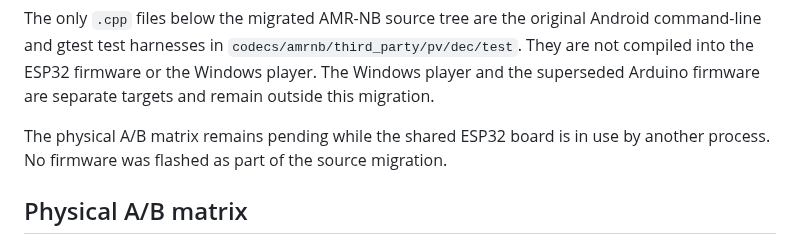
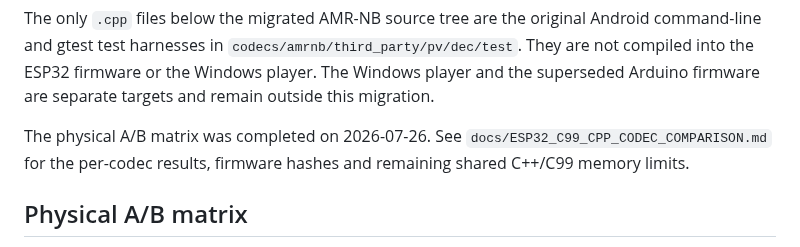
Before and after one commit to Witali/HLV-codec, a Markdown page: docs/ESP32_C99_MIGRATION.md, the part around the change. GitHub-like rendering.

Commit message:
Document physical C99 codec comparison

```diff
--- a/docs/ESP32_C99_MIGRATION.md
+++ b/docs/ESP32_C99_MIGRATION.md
@@ -97,8 +97,9 @@ Android command-line and gtest test harnesses in
 firmware or the Windows player. The Windows player and the superseded Arduino
 firmware are separate targets and remain outside this migration.
 
-The physical A/B matrix remains pending while the shared ESP32 board is in use
-by another process. No firmware was flashed as part of the source migration.
+The physical A/B matrix was completed on 2026-07-26. See
+`docs/ESP32_C99_CPP_CODEC_COMPARISON.md` for the per-codec results, firmware
+hashes and remaining shared C++/C99 memory limits.
 
 ## Physical A/B matrix
 
```
Also changed, not shown: docs/ESP32_C99_CPP_CODEC_COMPARISON.md (added, +77 -0 lines).
